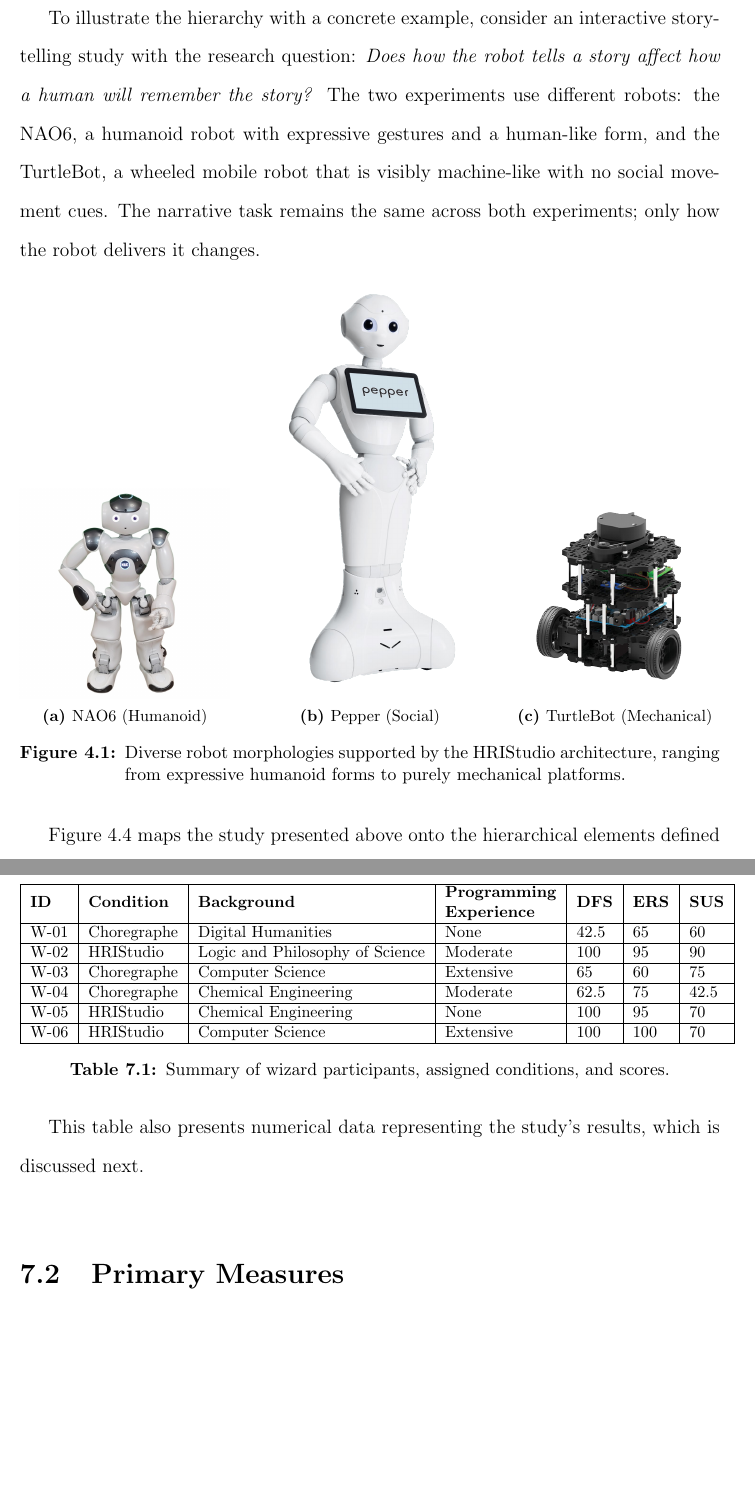
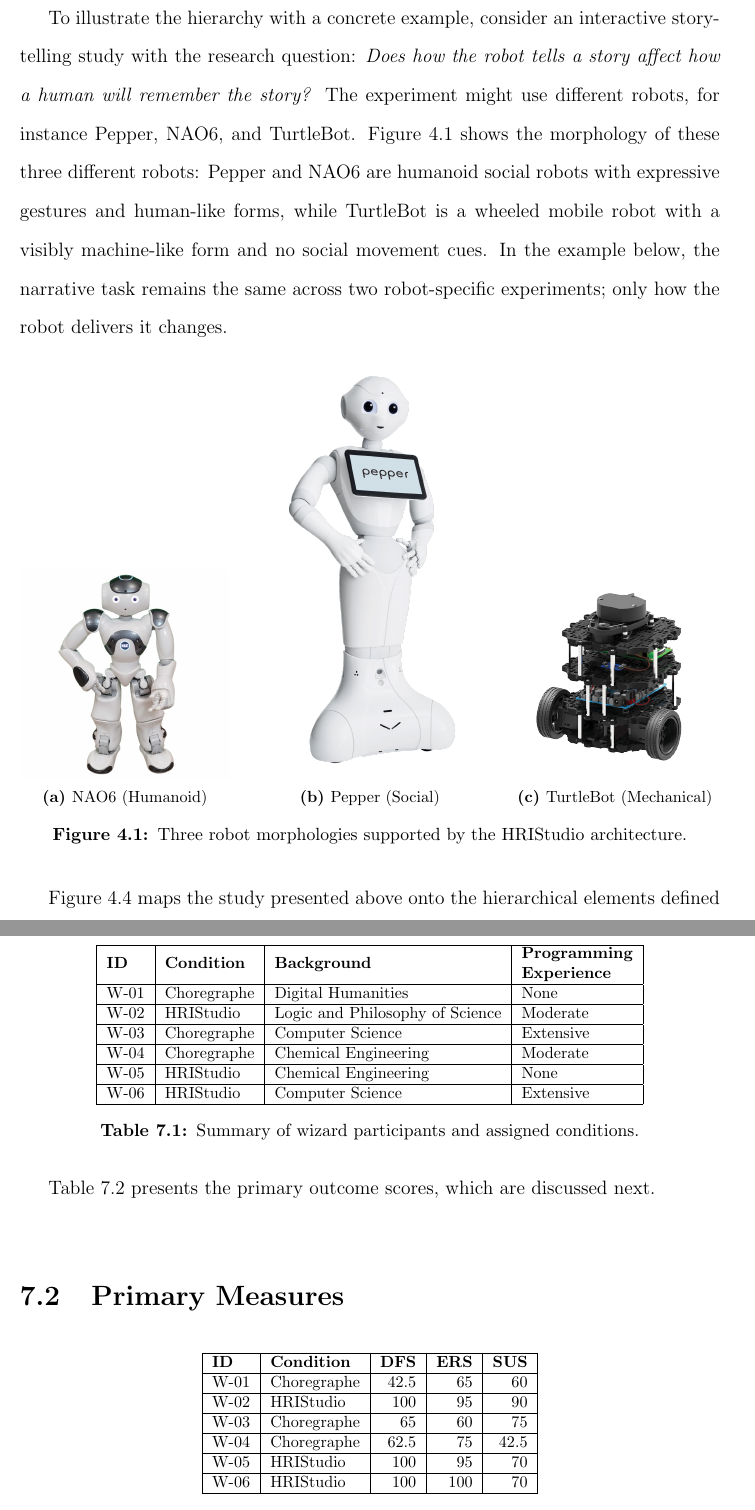
Before and after one commit to soconnor0919/honors-thesis, a LaTeX thesis (thesis/thesis.tex, which reads thesis/chapters/04_system_design.tex, thesis/chapters/07_results.tex): two parts of pages 39 and 79 of 190 before the commit and two parts of pages 36 and 76 of 188 after it, joined at a grey line, cut so that both start at the same text, the shorter picture padded with empty space. Compiled offline with pdfLaTeX.

Commit message:
revisions of the revisions

```diff
--- a/thesis/chapters/04_system_design.tex
+++ b/thesis/chapters/04_system_design.tex
@@ -13,7 +13,7 @@
 
 Figure~\ref{fig:trial-instantiation} illustrates how a protocol definition relates to its instantiation. The left column holds the protocol, defined before the study begins; the right column shows how the abstraction defined as a protocol is instantiated as independent trials. A dashed line marks the protocol/trial boundary: everything to its left was authored by the researcher before any participant arrived; everything to its right was generated during a live session. The \textit{instantiates} arrows from the experiment node fan out to each trial record, making the relationship explicit. This separation is central to reproducibility: the same experiment specification generates a distinct, timestamped record per participant, so researchers can compare across participants without conflating what was designed with what was executed.
 
-To illustrate the hierarchy with a concrete example, consider an interactive storytelling study with the research question: \emph{Does how the robot tells a story affect how a human will remember the story?} The two experiments use different robots: the NAO6, a humanoid robot with expressive gestures and a human-like form, and the TurtleBot, a wheeled mobile robot that is visibly machine-like with no social movement cues. The narrative task remains the same across both experiments; only how the robot delivers it changes.
+To illustrate the hierarchy with a concrete example, consider an interactive storytelling study with the research question: \emph{Does how the robot tells a story affect how a human will remember the story?} The experiment might use different robots, for instance Pepper, NAO6, and TurtleBot. Figure~\ref{fig:robot-morphologies} shows the morphology of these three different robots: Pepper and NAO6 are humanoid social robots with expressive gestures and human-like forms, while TurtleBot is a wheeled mobile robot with a visibly machine-like form and no social movement cues. In the example below, the narrative task remains the same across two robot-specific experiments; only how the robot delivers it changes.
 
 \begin{figure}[htbp]
 \centering
@@ -37,7 +37,7 @@
     \caption{TurtleBot (Mechanical)}
     \label{fig:robot-turtlebot}
 \end{subfigure}
-\caption{Diverse robot morphologies supported by the HRIStudio architecture, ranging from expressive humanoid forms to purely mechanical platforms.}
+\caption{Three robot morphologies supported by the HRIStudio architecture.}
 \label{fig:robot-morphologies}
 \end{figure}
 
--- a/thesis/chapters/07_results.tex
+++ b/thesis/chapters/07_results.tex
@@ -11,30 +11,54 @@
 \begin{table}[htbp]
 \centering
 \footnotesize
-\begin{tabular}{|l|l|l|l|l|l|l|}
+\begin{tabular}{|l|l|l|l|}
 \hline
-\textbf{ID} & \textbf{Condition} & \textbf{Background} & \makecell[l]{\textbf{Programming}\\\textbf{Experience}} & \textbf{DFS} & \textbf{ERS} & \textbf{SUS} \\
+\textbf{ID} & \textbf{Condition} & \textbf{Background} & \makecell[l]{\textbf{Programming}\\\textbf{Experience}} \\
 \hline
-W-01 & Choregraphe & Digital Humanities & None & 42.5 & 65 & 60 \\
+W-01 & Choregraphe & Digital Humanities & None \\
 \hline
-W-02 & HRIStudio & Logic and Philosophy of Science & Moderate & 100 & 95 & 90 \\
+W-02 & HRIStudio & Logic and Philosophy of Science & Moderate \\
 \hline
-W-03 & Choregraphe & Computer Science & Extensive & 65 & 60 & 75 \\
+W-03 & Choregraphe & Computer Science & Extensive \\
 \hline
-W-04 & Choregraphe & Chemical Engineering & Moderate & 62.5 & 75 & 42.5 \\
+W-04 & Choregraphe & Chemical Engineering & Moderate \\
 \hline
-W-05 & HRIStudio & Chemical Engineering & None & 100 & 95 & 70 \\
+W-05 & HRIStudio & Chemical Engineering & None \\
 \hline
-W-06 & HRIStudio & Computer Science & Extensive & 100 & 100 & 70 \\
+W-06 & HRIStudio & Computer Science & Extensive \\
 \hline
 \end{tabular}
-\caption{Summary of wizard participants, assigned conditions, and scores.}
+\caption{Summary of wizard participants and assigned conditions.}
 \label{tbl:sessions}
 \end{table}
 
-This table also presents numerical data representing the study's results, which is discussed next.
+Table~\ref{tbl:primary-outcomes} presents the primary outcome scores, which are discussed next.
 
 \section{Primary Measures}
+
+\begin{table}[htbp]
+\centering
+\footnotesize
+\begin{tabular}{|l|l|r|r|r|}
+\hline
+\textbf{ID} & \textbf{Condition} & \textbf{DFS} & \textbf{ERS} & \textbf{SUS} \\
+\hline
+W-01 & Choregraphe & 42.5 & 65 & 60 \\
+\hline
+W-02 & HRIStudio & 100 & 95 & 90 \\
+\hline
+W-03 & Choregraphe & 65 & 60 & 75 \\
+\hline
+W-04 & Choregraphe & 62.5 & 75 & 42.5 \\
+\hline
+W-05 & HRIStudio & 100 & 95 & 70 \\
+\hline
+W-06 & HRIStudio & 100 & 100 & 70 \\
+\hline
+\end{tabular}
+\caption{Primary outcome scores by wizard and condition.}
+\label{tbl:primary-outcomes}
+\end{table}
 
 \subsection{Design Fidelity Score (DFS)}
 
```
Also changed, not shown: thesis/chapters/01_introduction.tex (+1 -1 lines), thesis/chapters/02_background.tex (+2 -4 lines), thesis/chapters/03_reproducibility.tex (+2 -2 lines), thesis/chapters/05_implementation.tex (+1 -1 lines), thesis/chapters/06_evaluation.tex (+1 -1 lines), thesis/chapters/app_ai_development.tex (+7 -7 lines), thesis/chapters/app_tech_docs.tex (+8 -8 lines), thesis/chapters/04_system_design.tex (10 more changed lines), thesis/chapters/07_results.tex (6 more changed lines).
